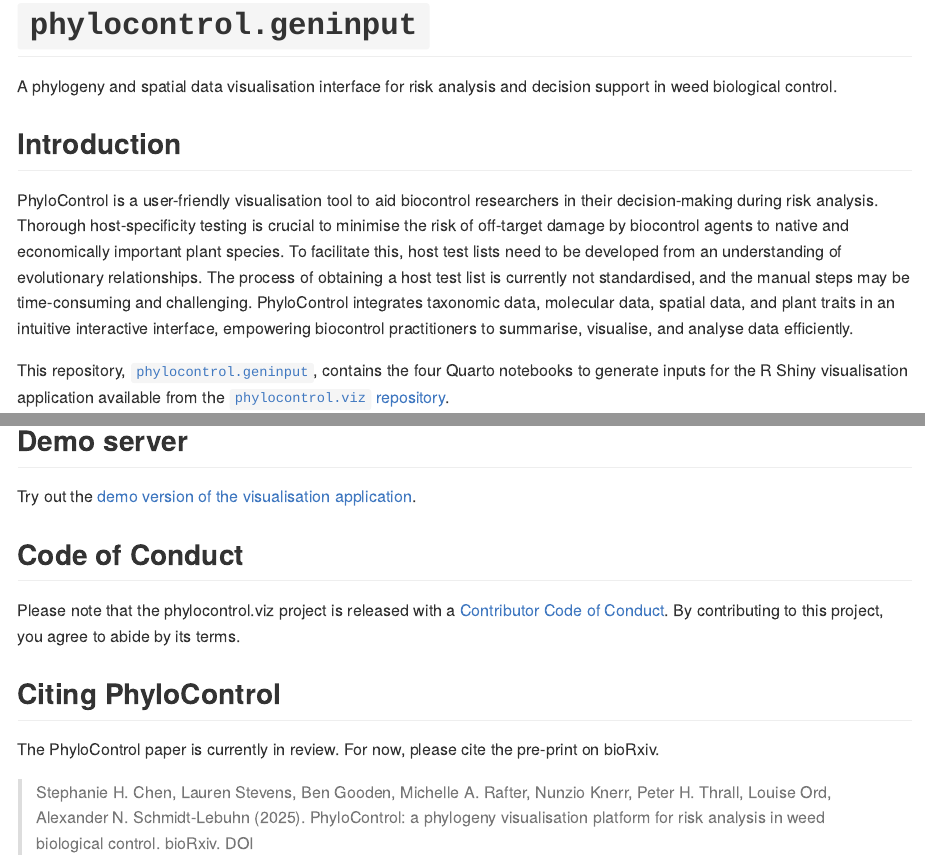
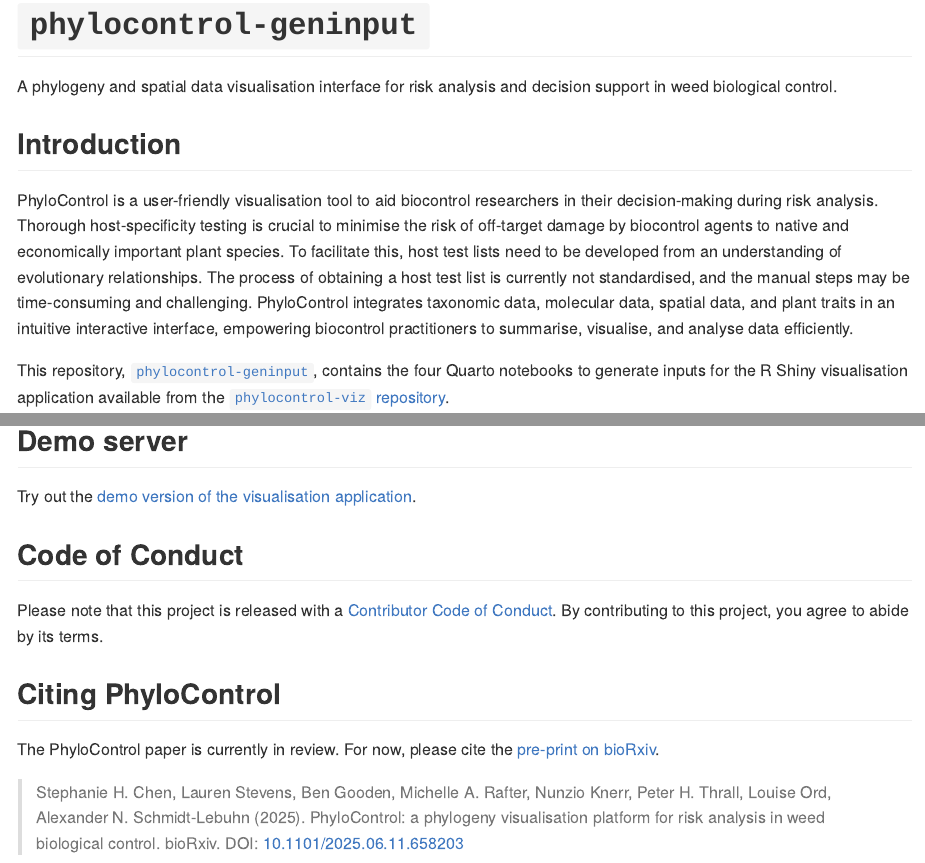
Before and after one commit to csiro/phylocontrol-geninput, an R Markdown document (readme.Rmd): the page in a window 1100 px wide, from its top, and a second part further down, joined at a grey line. The pictures show the output file readme.md that the author committed with the source, drawn offline in the style of GitHub; badge pictures from the web are left out.

Commit message:
update links

```diff
--- a/readme.Rmd
+++ b/readme.Rmd
@@ -27,7 +27,7 @@
 
 PhyloControl is a user-friendly visualisation tool to aid biocontrol researchers in their decision-making during risk analysis. Thorough host-specificity testing is crucial to minimise the risk of off-target damage by biocontrol agents to native and economically important plant species. To facilitate this, host test lists need to be developed from an understanding of evolutionary relationships. The process of obtaining a host test list is currently not standardised, and the manual steps may be time-consuming and challenging. PhyloControl integrates taxonomic data, molecular data, spatial data, and plant traits in an intuitive interactive interface, empowering biocontrol practitioners to summarise, visualise, and analyse data efficiently.
 
-This repository, [`phylocontrol.geninput`](https://github.com/csiro/phylocontrol-geninput/), contains the four Quarto notebooks to generate inputs for the R Shiny visualisation application available from the [`phylocontrol.viz` repository](https://github.com/csiro/phylocontrol.viz).
+This repository, [`phylocontrol-geninput`](https://github.com/csiro/phylocontrol-geninput), contains the four Quarto notebooks to generate inputs for the R Shiny visualisation application available from the [`phylocontrol-viz` repository](https://github.com/csiro/phylocontrol.viz).
 
 <p align="center">
 
@@ -73,10 +73,10 @@
 
 ## Code of Conduct
 
-Please note that the phylocontrol.viz project is released with a [Contributor Code of Conduct](https://contributor-covenant.org/version/2/1/CODE_OF_CONDUCT.html). By contributing to this project, you agree to abide by its terms.
+Please note that this project is released with a [Contributor Code of Conduct](https://contributor-covenant.org/version/2/1/CODE_OF_CONDUCT.html). By contributing to this project, you agree to abide by its terms.
 
 ## Citing PhyloControl
 
-The PhyloControl paper is currently in review. For now, please cite the pre-print on bioRxiv.
+The PhyloControl paper is currently in review. For now, please cite the [pre-print on bioRxiv](https://doi.org/10.1101/2025.06.11.658203).
 
-> Stephanie H. Chen, Lauren Stevens, Ben Gooden, Michelle A. Rafter, Nunzio Knerr, Peter H. Thrall, Louise Ord, Alexander N. Schmidt-Lebuhn (2025). PhyloControl: a phylogeny visualisation platform for risk analysis in weed biological control. bioRxiv. DOI
+> Stephanie H. Chen, Lauren Stevens, Ben Gooden, Michelle A. Rafter, Nunzio Knerr, Peter H. Thrall, Louise Ord, Alexander N. Schmidt-Lebuhn (2025). PhyloControl: a phylogeny visualisation platform for risk analysis in weed biological control. bioRxiv. DOI: [10.1101/2025.06.11.658203](https://doi.org/10.1101/2025.06.11.658203)
```
Also changed, not shown: readme.md, readme.Rmd (2 more changed lines).
